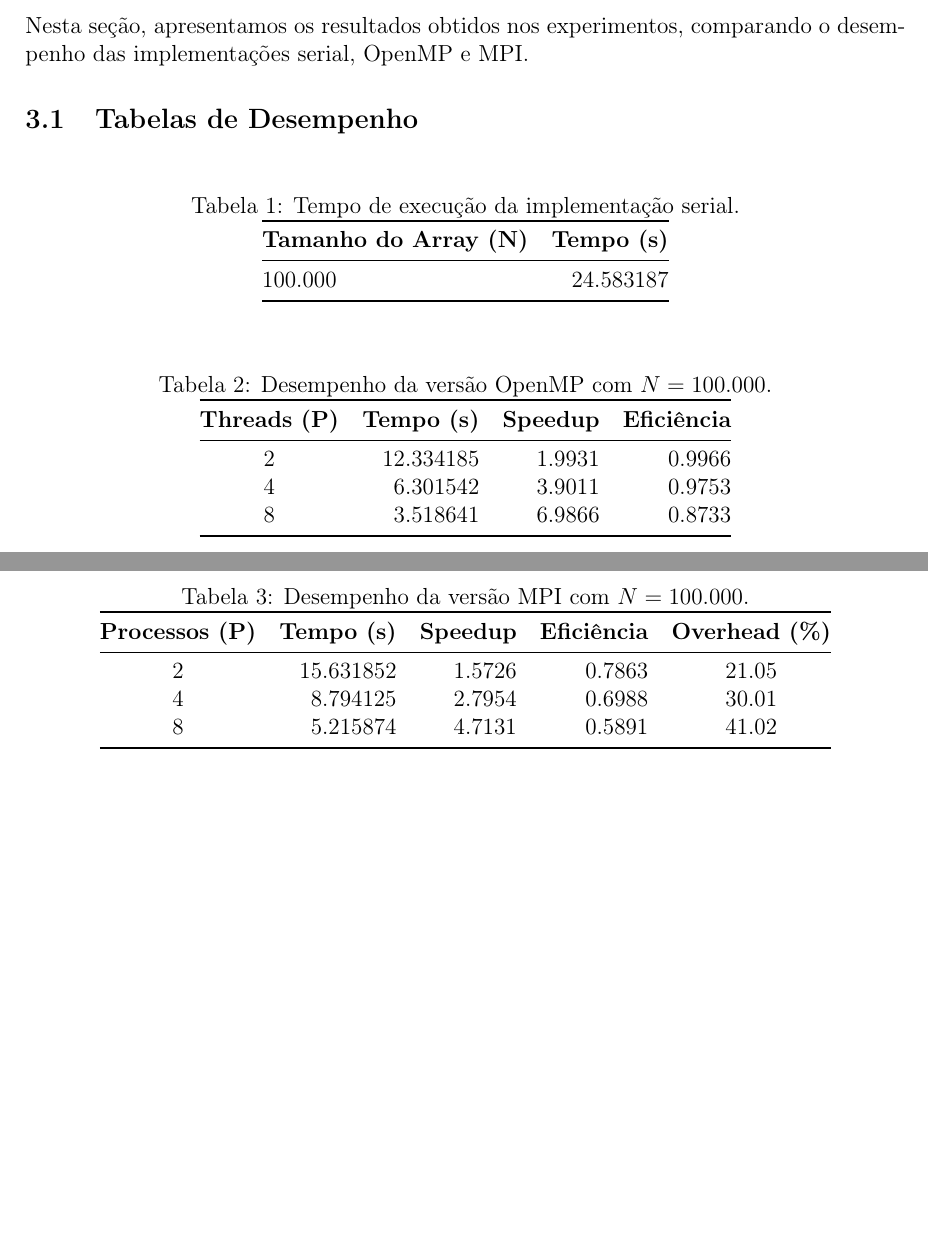
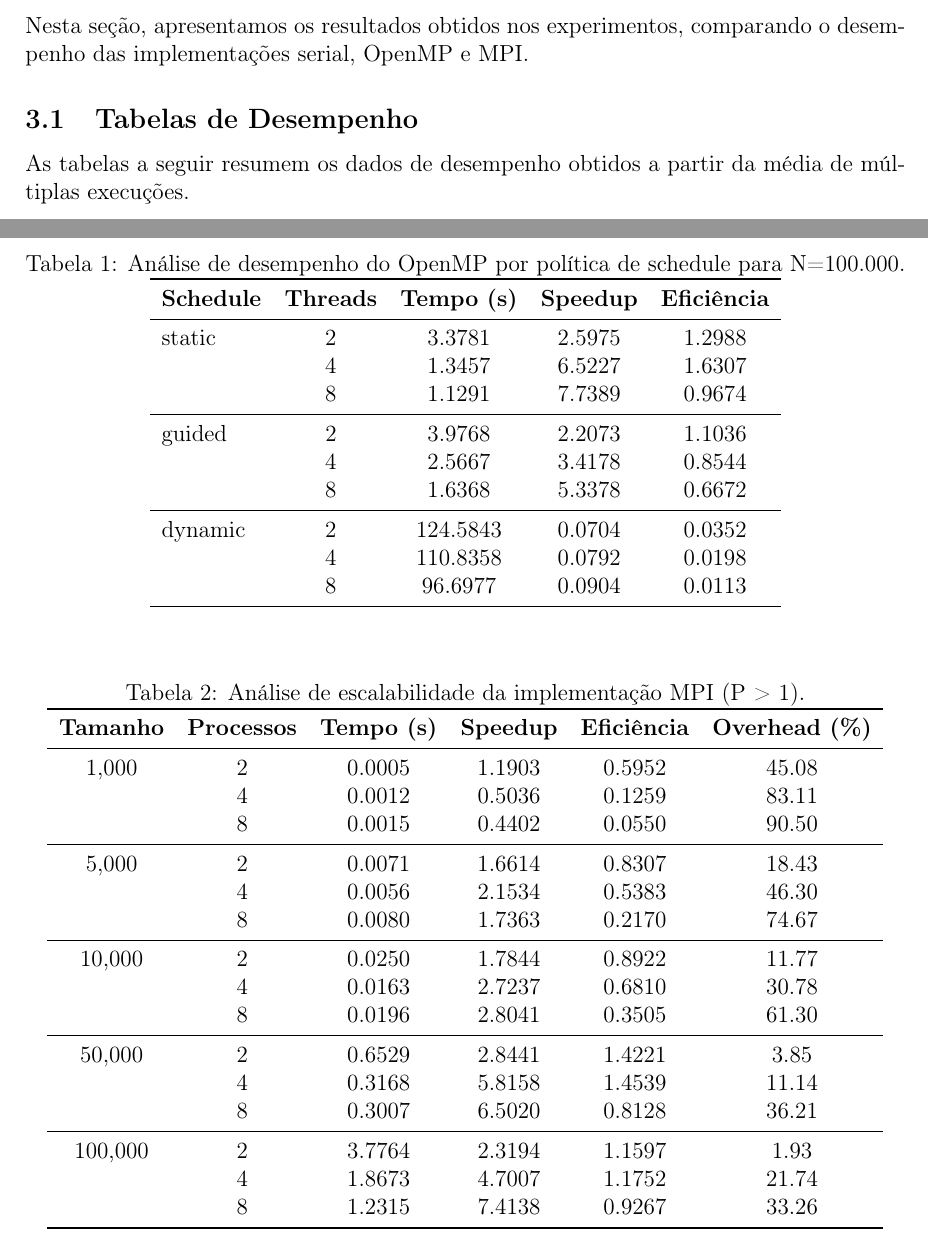
Before and after one commit to rolim520/Odd-Even-Transposition-Sort-Paralelo, a LaTeX document (tex/relatorio.tex): two parts of pages 5 and 6 of 8, joined at a grey line, cut so that both start at the same text, the shorter picture padded with empty space. Compiled offline with pdfLaTeX.

Commit message:
Added tables

```diff
--- a/tex/relatorio.tex
+++ b/tex/relatorio.tex
@@ -214,42 +214,61 @@ Após a coleta, um script em Python, \texttt{plot\_graphs.py}, foi utilizado par
 Nesta seção, apresentamos os resultados obtidos nos experimentos, comparando o desempenho das implementações serial, OpenMP e MPI.
 
 
+
 \subsection{Tabelas de Desempenho}
+As tabelas a seguir resumem os dados de desempenho obtidos a partir da média de múltiplas execuções.
 
 \begin{table}[H]
 \centering
-\caption{Tempo de execução da implementação serial.}
-\label{tab:serial}
-\begin{tabular}{@{}lr@{}}
+\caption{Análise de desempenho do OpenMP por política de schedule para N=100.000.}
+\label{tab:openmp-schedule}
+\begin{tabular}{lcccc}
 \toprule
-\textbf{Tamanho do Array (N)} & \textbf{Tempo (s)} \\ \midrule
-100.000                       & 24.583187          \\ \bottomrule
+\textbf{Schedule} & \textbf{Threads} & \textbf{Tempo (s)} & \textbf{Speedup} & \textbf{Eficiência} \\
+\midrule
+static            & 2                & 3.3781             & 2.5975           & 1.2988              \\
+                  & 4                & 1.3457             & 6.5227           & 1.6307              \\
+                  & 8                & 1.1291             & 7.7389           & 0.9674              \\
+\midrule
+guided            & 2                & 3.9768             & 2.2073           & 1.1036              \\
+                  & 4                & 2.5667             & 3.4178           & 0.8544              \\
+                  & 8                & 1.6368             & 5.3378           & 0.6672              \\
+\midrule
+dynamic           & 2                & 124.5843           & 0.0704           & 0.0352              \\
+                  & 4                & 110.8358           & 0.0792           & 0.0198              \\
+                  & 8                & 96.6977            & 0.0904           & 0.0113              \\
+\bottomrule
 \end{tabular}
 \end{table}
 
 \begin{table}[H]
 \centering
-\caption{Desempenho da versão OpenMP com $N=100.000$.}
-\label{tab:openmp}
-\begin{tabular}{@{}crrr@{}}
+\caption{Análise de escalabilidade da implementação MPI (P > 1).}
+\label{tab:mpi-all-sizes-filtered}
+\begin{tabular}{cccccc}
 \toprule
-\textbf{Threads (P)} & \textbf{Tempo (s)} & \textbf{Speedup} & \textbf{Eficiência} \\ \midrule
-2                    & 12.334185          & 1.9931           & 0.9966              \\
-4                    & 6.301542           & 3.9011           & 0.9753              \\
-8                    & 3.518641           & 6.9866           & 0.8733              \\ \bottomrule
-\end{tabular}
-\end{table}
-
-\begin{table}[H]
-\centering
-\caption{Desempenho da versão MPI com $N=100.000$.}
-\label{tab:mpi}
-\begin{tabular}{@{}crrrc@{}}
-\toprule
-\textbf{Processos (P)} & \textbf{Tempo (s)} & \textbf{Speedup} & \textbf{Eficiência} & \textbf{Overhead (\%)} \\ \midrule
-2                      & 15.631852          & 1.5726           & 0.7863              & 21.05                 \\
-4                      & 8.794125           & 2.7954           & 0.6988              & 30.01                 \\
-8                      & 5.215874           & 4.7131           & 0.5891              & 41.02                 \\ \bottomrule
+\textbf{Tamanho} & \textbf{Processos} & \textbf{Tempo (s)} & \textbf{Speedup} & \textbf{Eficiência} & \textbf{Overhead (\%)} \\
+\midrule
+1,000 & 2 & 0.0005 & 1.1903 & 0.5952 & 45.08 \\
+ & 4 & 0.0012 & 0.5036 & 0.1259 & 83.11 \\
+ & 8 & 0.0015 & 0.4402 & 0.0550 & 90.50 \\
+\midrule
+5,000 & 2 & 0.0071 & 1.6614 & 0.8307 & 18.43 \\
+ & 4 & 0.0056 & 2.1534 & 0.5383 & 46.30 \\
+ & 8 & 0.0080 & 1.7363 & 0.2170 & 74.67 \\
+\midrule
+10,000 & 2 & 0.0250 & 1.7844 & 0.8922 & 11.77 \\
+ & 4 & 0.0163 & 2.7237 & 0.6810 & 30.78 \\
+ & 8 & 0.0196 & 2.8041 & 0.3505 & 61.30 \\
+\midrule
+50,000 & 2 & 0.6529 & 2.8441 & 1.4221 & 3.85 \\
+ & 4 & 0.3168 & 5.8158 & 1.4539 & 11.14 \\
+ & 8 & 0.3007 & 6.5020 & 0.8128 & 36.21 \\
+\midrule
+100,000 & 2 & 3.7764 & 2.3194 & 1.1597 & 1.93 \\
+ & 4 & 1.8673 & 4.7007 & 1.1752 & 21.74 \\
+ & 8 & 1.2315 & 7.4138 & 0.9267 & 33.26 \\
+\bottomrule
 \end{tabular}
 \end{table}
 
```
Also changed, not shown: tex/relatorio.pdf.
